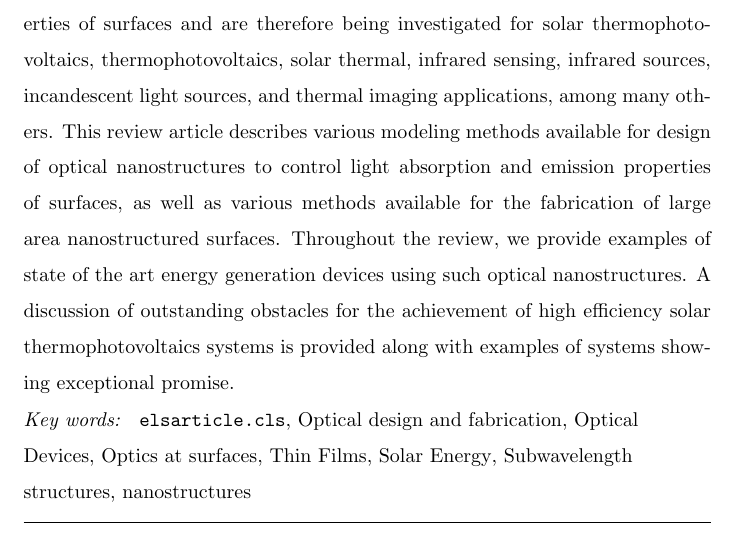
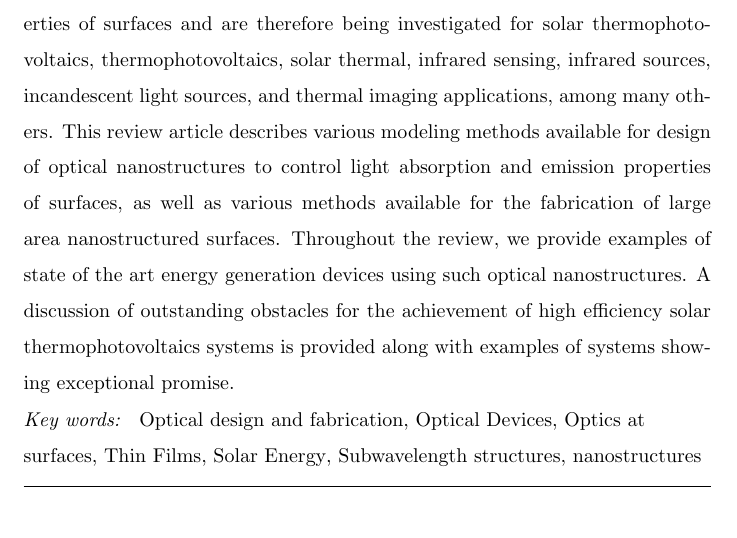
Before and after one commit to jayfoleyiv/TPV_Review, a LaTeX paper (Submission_2016_source/submission.tex): part of page 1 of 49, cut so that both start at the same text. Compiled offline with pdfLaTeX.

Commit message:
Update submission.tex

```diff
--- a/Submission_2016_source/submission.tex
+++ b/Submission_2016_source/submission.tex
@@ -67,7 +67,7 @@ optical nanostructures.  A discussion of outstanding obstacles for the achieveme
 \end{abstract}
 
 \begin{keyword}
-\texttt{elsarticle.cls}\sep Optical design and fabrication \sep Optical Devices \sep Optics at surfaces \sep Thin Films \sep Solar Energy \sep Subwavelength structures, nanostructures
+Optical design and fabrication \sep Optical Devices \sep Optics at surfaces \sep Thin Films \sep Solar Energy \sep Subwavelength structures, nanostructures
 \end{keyword}
 
 
```
